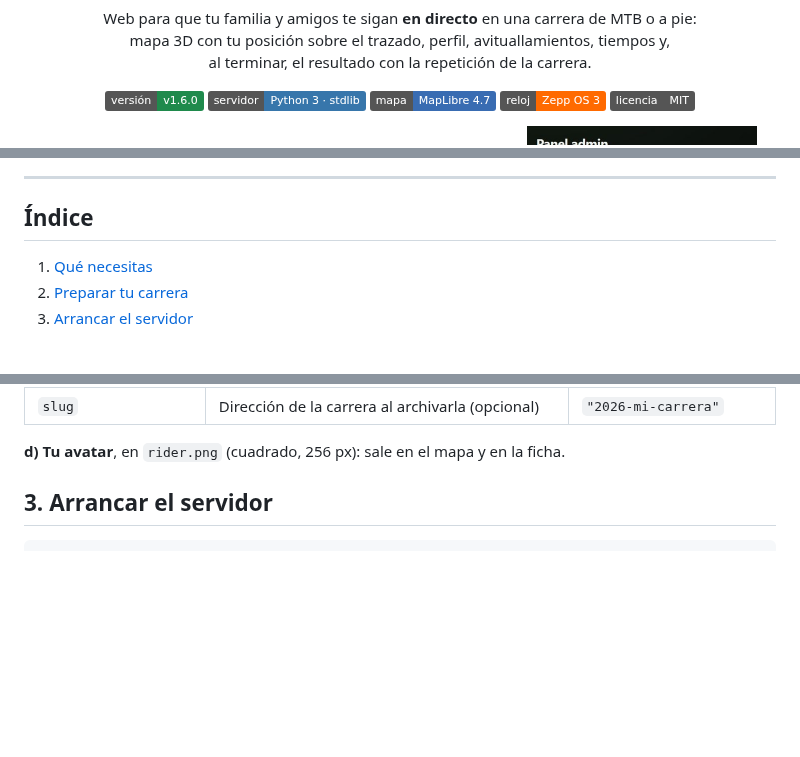
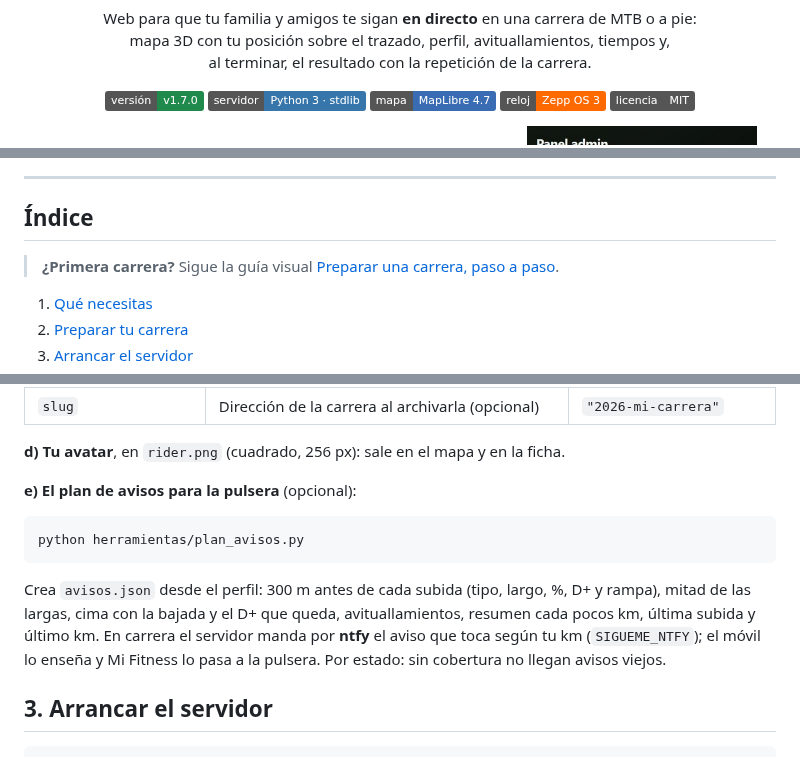
Before and after one commit to odegaard12/Sigueme-CC-Running, a Markdown page: README.md, 3 parts joined by grey strips. GitHub-like rendering; badges without logos; blank space fills up the shorter version.

````diff
--- a/README.md
+++ b/README.md
@@ -11,7 +11,7 @@
 </p>
 
 <p align="center">
-  <img alt="versión" src="https://img.shields.io/badge/versión-v1.6.0-1f8a4c">
+  <img alt="versión" src="https://img.shields.io/badge/versión-v1.7.0-1f8a4c">
   <img alt="Python" src="https://img.shields.io/badge/servidor-Python%203%20·%20stdlib-3776ab">
   <img alt="MapLibre" src="https://img.shields.io/badge/mapa-MapLibre%204.7-396cb2">
   <img alt="Zepp OS" src="https://img.shields.io/badge/reloj-Zepp%20OS%203-ff6a00">
@@ -32,6 +32,8 @@
 ---
 
 ## Índice
+
+> **¿Primera carrera?** Sigue la guía visual [Preparar una carrera, paso a paso](docs/GUIA-CARRERA.md).
 
 1. [Qué necesitas](#1-qué-necesitas)
 2. [Preparar tu carrera](#2-preparar-tu-carrera)
@@ -93,6 +95,18 @@ Crea `route.geojson` (trazado) y `elevation.json` (perfil y pendientes).
 | `slug` | Dirección de la carrera al archivarla (opcional) | `"2026-mi-carrera"` |
 
 **d) Tu avatar**, en `rider.png` (cuadrado, 256 px): sale en el mapa y en la ficha.
+
+**e) El plan de avisos para la pulsera** (opcional):
+
+```bash
+python herramientas/plan_avisos.py
+```
+
+Crea `avisos.json` desde el perfil: 300 m antes de cada subida (tipo, largo, %, D+ y
+rampa), mitad de las largas, cima con la bajada y el D+ que queda, avituallamientos,
+resumen cada pocos km, última subida y último km. En carrera el servidor manda por
+**ntfy** el aviso que toca según tu km (`SIGUEME_NTFY`); el móvil lo enseña y Mi
+Fitness lo pasa a la pulsera. Por estado: sin cobertura no llegan avisos viejos.
 
 ## 3. Arrancar el servidor
 
````
Also changed, not shown: CHANGELOG.md (+13 -0 lines), docs/GUIA-CARRERA.md (added, +130 -0 lines), docs/capturas/preparacion.jpg (added), 5 other files.
